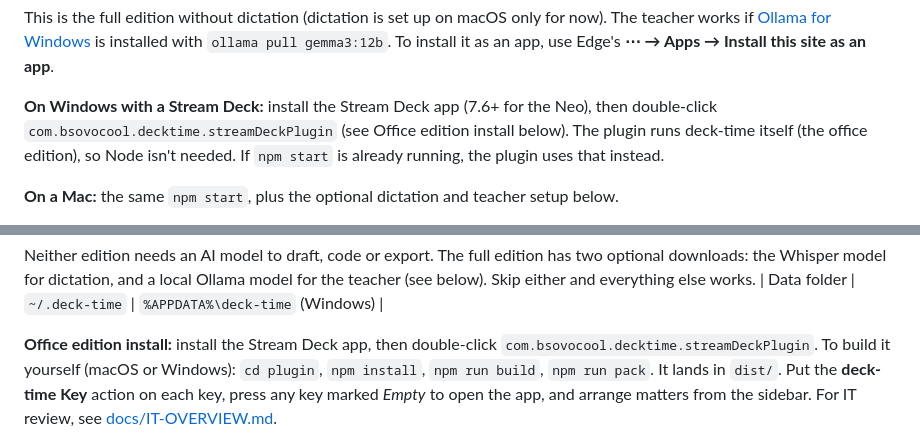
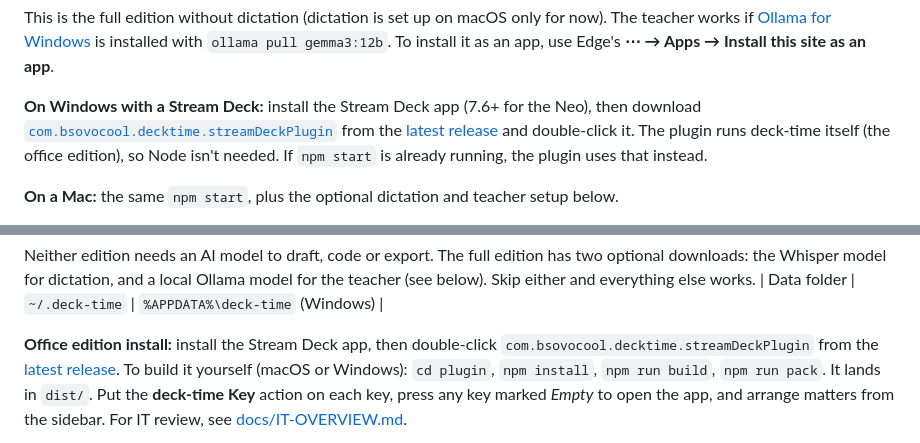
Before and after one commit to bsovocool16/deck-time, a Markdown page: README.md, 2 parts joined by grey strips. Drawn GitHub-style.

Commit message:
README: download the Stream Deck plugin from GitHub Releases
Co-Authored-By: Claude Opus 5.5 <noreply@anthropic.com>

```diff
--- a/README.md
+++ b/README.md
@@ -60,8 +60,10 @@ installed with `ollama pull gemma3:12b`. To install it as an app, use Edge's
 **⋯ → Apps → Install this site as an app**.
 
 **On Windows with a Stream Deck:** install the Stream Deck app (7.6+ for the
-Neo), then double-click `com.bsovocool.decktime.streamDeckPlugin` (see Office
-edition install below). The plugin runs deck-time itself (the office
+Neo), then download
+[`com.bsovocool.decktime.streamDeckPlugin`](https://github.com/bsovocool16/deck-time/releases/latest/download/com.bsovocool.decktime.streamDeckPlugin)
+from the [latest release](https://github.com/bsovocool16/deck-time/releases/latest)
+and double-click it. The plugin runs deck-time itself (the office
 edition), so Node isn't needed. If `npm start` is already running, the plugin
 uses that instead.
 
@@ -88,7 +90,8 @@ model for the teacher (see below). Skip either and everything else works.
 | Data folder | `~/.deck-time` | `%APPDATA%\deck-time` (Windows) |
 
 **Office edition install:** install the Stream Deck app, then double-click
-`com.bsovocool.decktime.streamDeckPlugin`. To build it yourself (macOS or
+`com.bsovocool.decktime.streamDeckPlugin` from the
+[latest release](https://github.com/bsovocool16/deck-time/releases/latest). To build it yourself (macOS or
 Windows): `cd plugin`, `npm install`, `npm run build`, `npm run pack`. It lands
 in `dist/`. Put the **deck-time Key** action on
 each key, press any key marked *Empty* to open the app, and arrange matters
```
